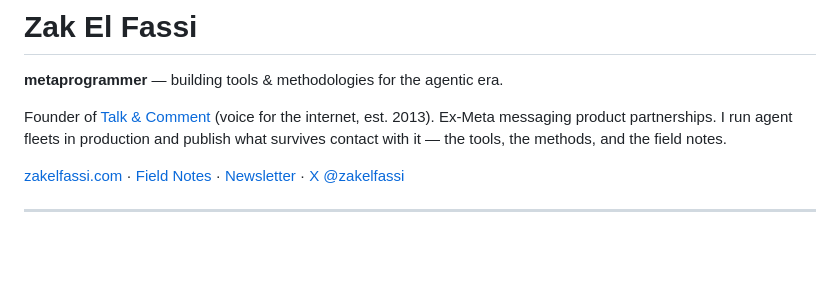
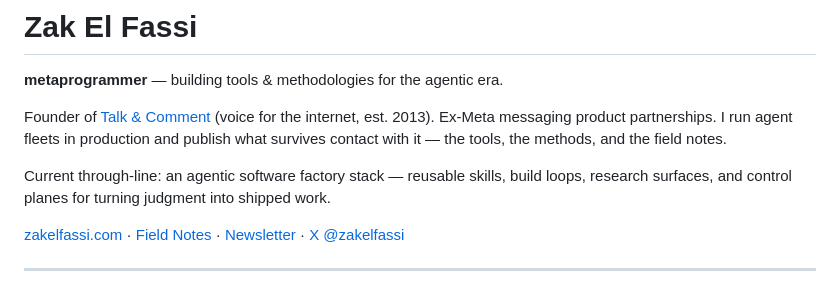
Before and after one commit to zakelfassi/zakelfassi, a Markdown page: README.md, the part around the change. GitHub-like rendering; blank space fills up the shorter version.

Commit message:
Add profile through-line

```diff
--- a/README.md
+++ b/README.md
@@ -3,6 +3,8 @@
 **metaprogrammer** — building tools & methodologies for the agentic era.
 
 Founder of [Talk & Comment](https://talkandcomment.com) (voice for the internet, est. 2013). Ex-Meta messaging product partnerships. I run agent fleets in production and publish what survives contact with it — the tools, the methods, and the field notes.
+
+Current through-line: an agentic software factory stack — reusable skills, build loops, research surfaces, and control planes for turning judgment into shipped work.
 
 [zakelfassi.com](https://zakelfassi.com) · [Field Notes](https://zakelfassi.com/field-notes) · [Newsletter](https://zakelfassi.com/newsletter) · [X @zakelfassi](https://x.com/zakelfassi)
 
```
